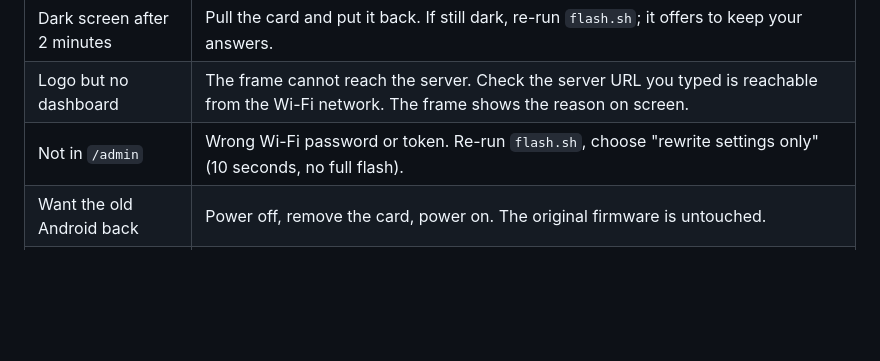
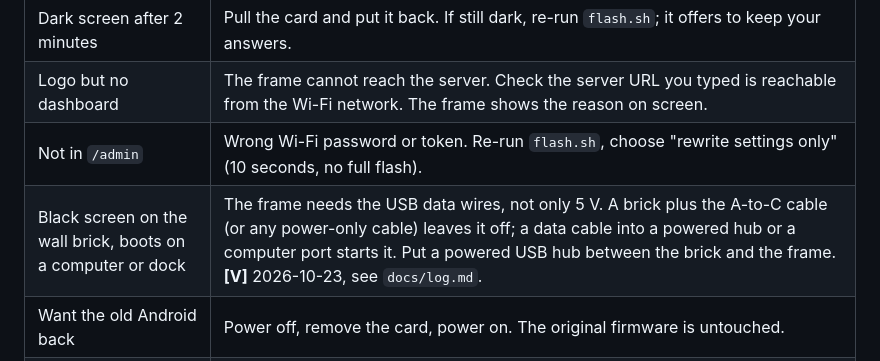
Before and after one commit to MikeO7/thinframe, a Markdown page: docs/flashing.md, the part around the change. Rendered like a GitHub page; blank space fills up the shorter version.

```diff
--- a/docs/flashing.md
+++ b/docs/flashing.md
@@ -55,6 +55,7 @@ system. You never flash it again unless the card dies.
 | Dark screen after 2 minutes | Pull the card and put it back. If still dark, re-run `flash.sh`; it offers to keep your answers. |
 | Logo but no dashboard | The frame cannot reach the server. Check the server URL you typed is reachable from the Wi-Fi network. The frame shows the reason on screen. |
 | Not in `/admin` | Wrong Wi-Fi password or token. Re-run `flash.sh`, choose "rewrite settings only" (10 seconds, no full flash). |
+| Black screen on the wall brick, boots on a computer or dock | The frame needs the USB data wires, not only 5 V. A brick plus the A-to-C cable (or any power-only cable) leaves it off; a data cable into a powered hub or a computer port starts it. Put a powered USB hub between the brick and the frame. **[V]** 2026-10-23, see `docs/log.md`. |
 | Want the old Android back | Power off, remove the card, power on. The original firmware is untouched. |
 | Need a shell | `ssh frame@<ip from admin>`. The key is at `~/.thinframe/frame_id_ed25519` on the Mac that ran `flash.sh`. |
 
```
Also changed, not shown: docs/log.md (+12 -0 lines).
